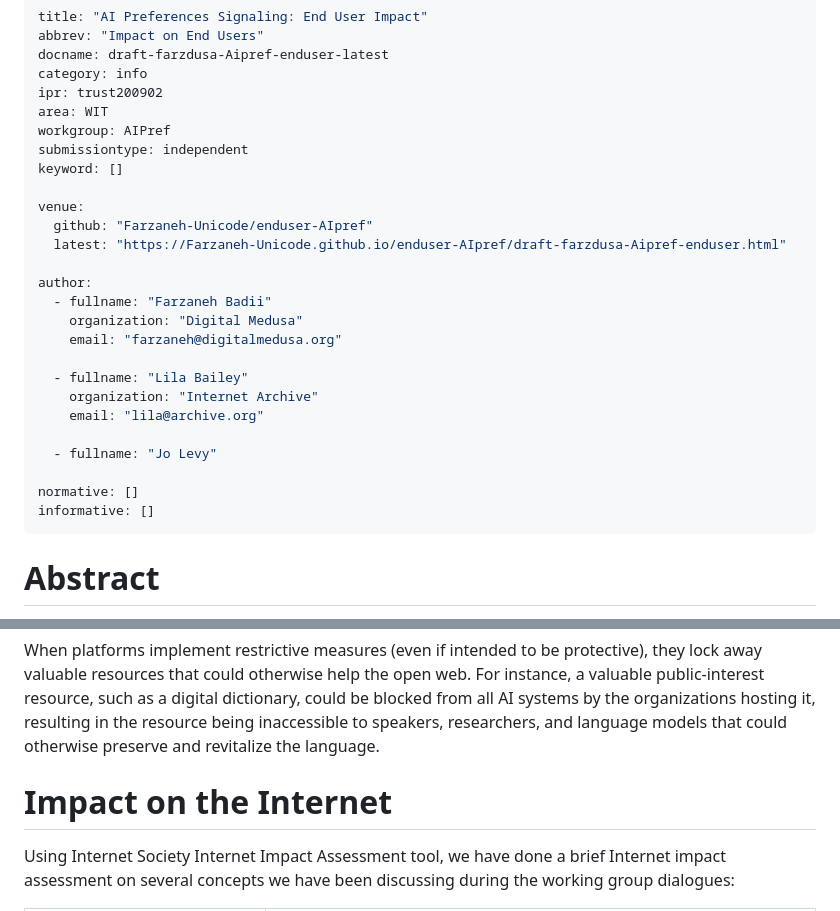
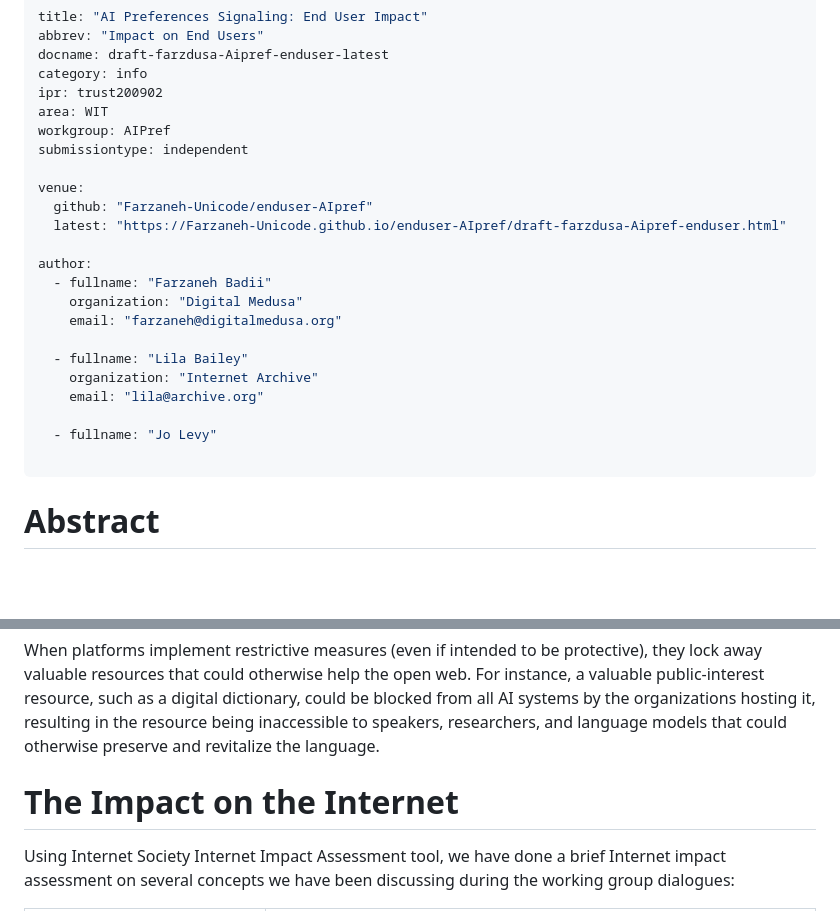
Before and after one commit to Farzaneh-Unicode/enduser-AIpref, a Markdown page: draft-farzdusa-Aipref-enduser.md, 2 parts joined by grey strips. GitHub-like rendering; blank space fills up the shorter version.

```diff
--- a/draft-farzdusa-Aipref-enduser.md
+++ b/draft-farzdusa-Aipref-enduser.md
@@ -7,7 +7,6 @@ ipr: trust200902
 area: WIT
 workgroup: AIPref
 submissiontype: independent
-keyword: []
 
 venue:
   github: "Farzaneh-Unicode/enduser-AIpref"
@@ -24,8 +23,6 @@ author:
 
   - fullname: "Jo Levy"
 
-normative: []
-informative: []
 ---
 
 # Abstract
@@ -164,7 +161,7 @@ Platforms use their ToS to create quasi-intellectual property rights intended to
 
 When platforms implement restrictive measures (even if intended to be protective), they lock away valuable resources that could otherwise help the open web. For instance, a valuable public-interest resource, such as a digital dictionary, could be blocked from all AI systems by the organizations hosting it, resulting in the resource being inaccessible to speakers, researchers, and language models that could otherwise preserve and revitalize the language.
 
-# Impact on the Internet
+# The Impact on the Internet
 
 Using Internet Society Internet Impact Assessment tool, we have done a brief Internet impact assessment on several concepts we have been discussing during the working group dialogues:
 
```
